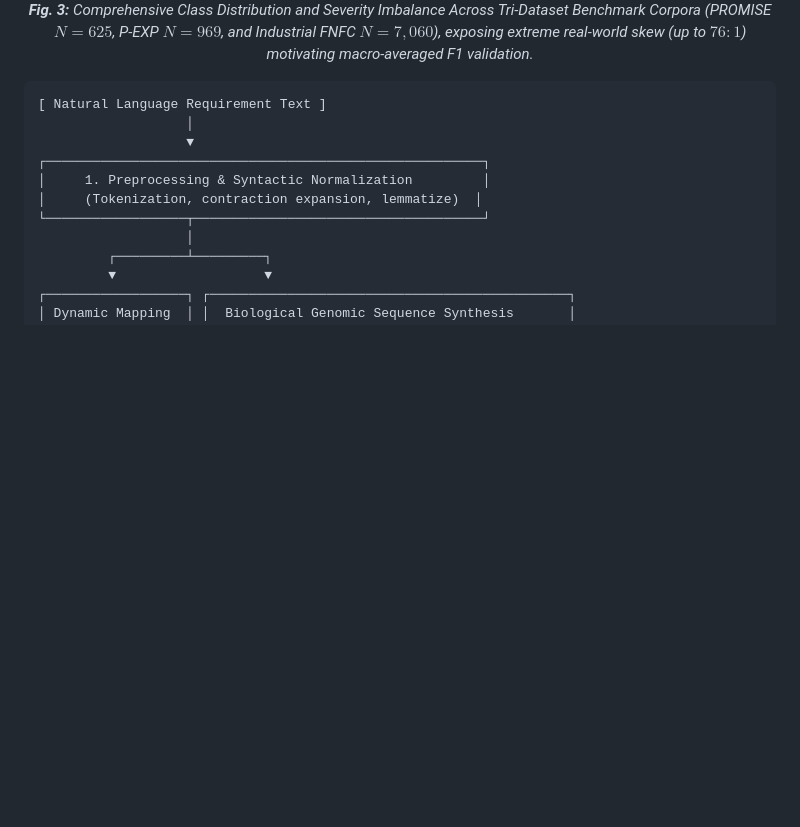
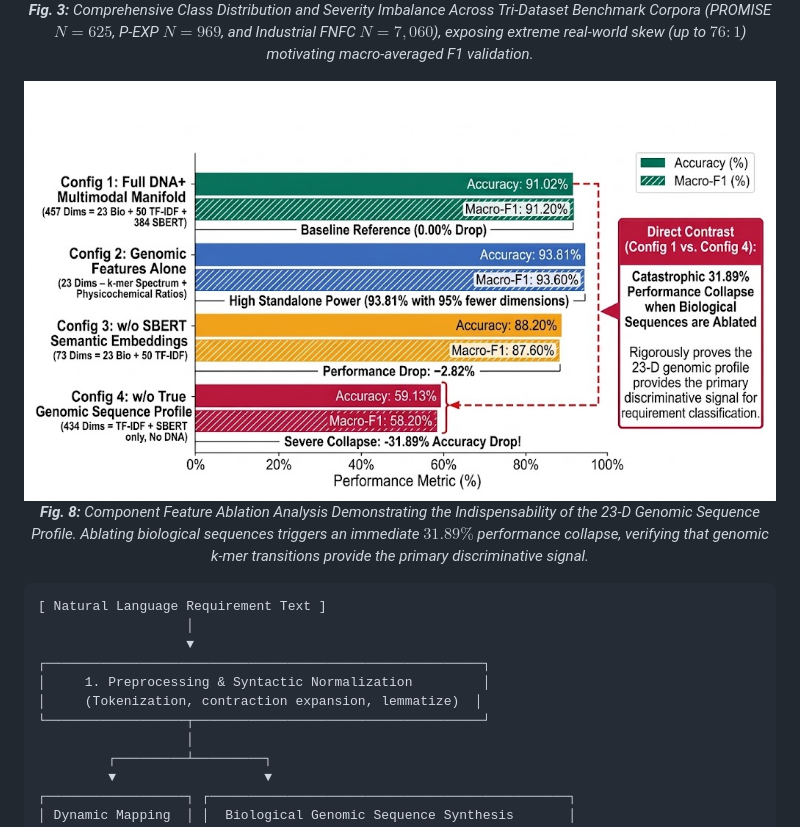
Before and after one commit to umertanveer25/DNA-V2, a Markdown page: README.md, the part around the change. Drawn GitHub-style; pictures changed too: figures/fig8_multimodal_ablation.png (added); blank space fills up the shorter version.

Commit message:
docs: add verified Fig 8 feature ablation study to figures/ and embed in README

````diff
--- a/README.md
+++ b/README.md
@@ -41,6 +41,12 @@ Software Requirements Engineering (RE) heavily relies on automated classificatio
   <img src="figures/fig3_dataset_imbalance.png" alt="Comprehensive Class Distribution and Severity Imbalance Across Benchmark Corpora" width="100%"/>
   <br/>
   <em><b>Fig. 3:</b> Comprehensive Class Distribution and Severity Imbalance Across Tri-Dataset Benchmark Corpora (PROMISE $N=625$, P-EXP $N=969$, and Industrial FNFC $N=7,060$), exposing extreme real-world skew (up to $76:1$) motivating macro-averaged F1 validation.</em>
+</p>
+
+<p align="center">
+  <img src="figures/fig8_multimodal_ablation.png" alt="Component Feature Ablation Analysis Demonstrating Indispensability of Genomic Sequence Profile" width="100%"/>
+  <br/>
+  <em><b>Fig. 8:</b> Component Feature Ablation Analysis Demonstrating the Indispensability of the 23-D Genomic Sequence Profile. Ablating biological sequences triggers an immediate $31.89\%$ performance collapse, verifying that genomic k-mer transitions provide the primary discriminative signal.</em>
 </p>
 
 ```
````
Also changed, not shown: plots/fig8_multimodal_ablation.png (added).
